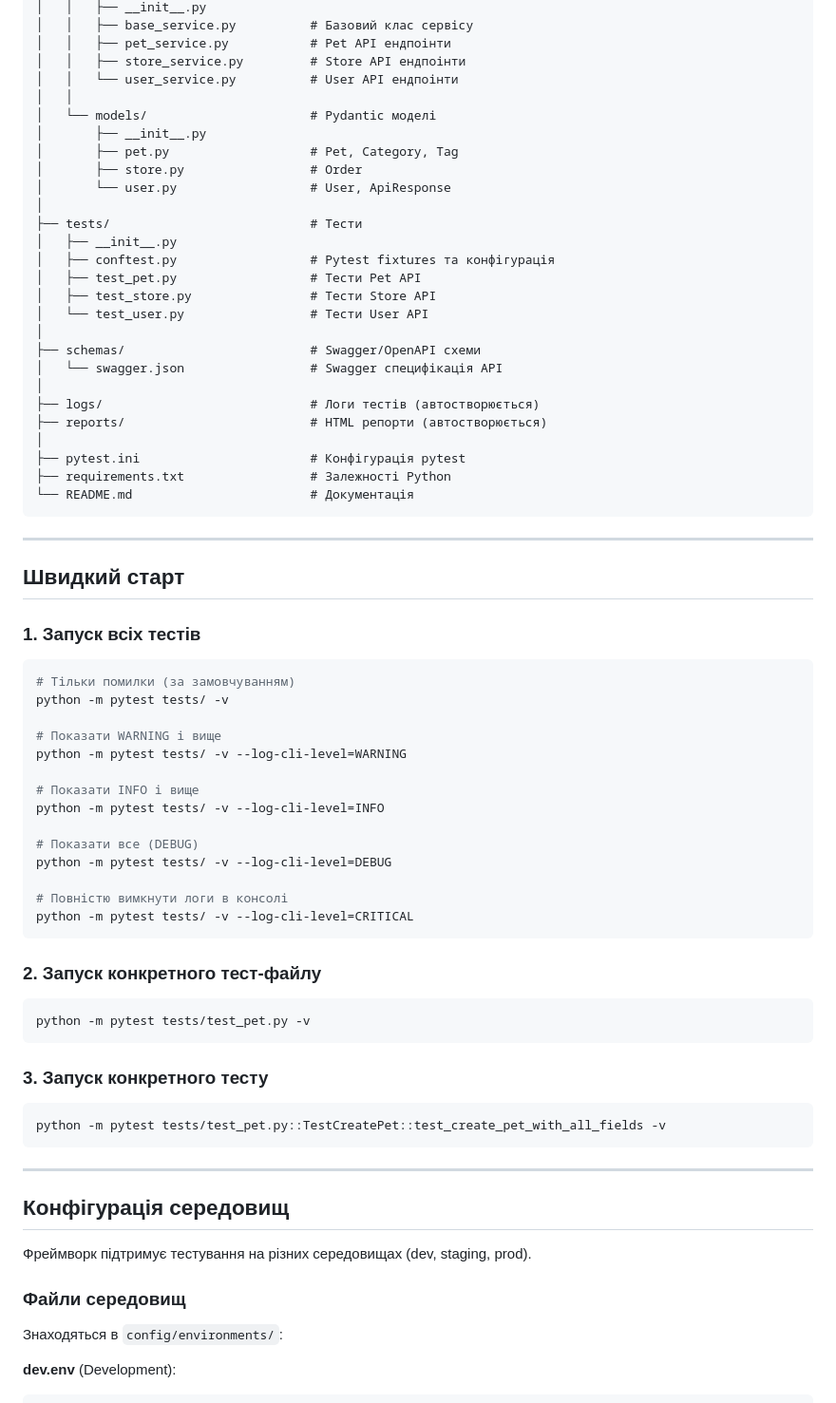
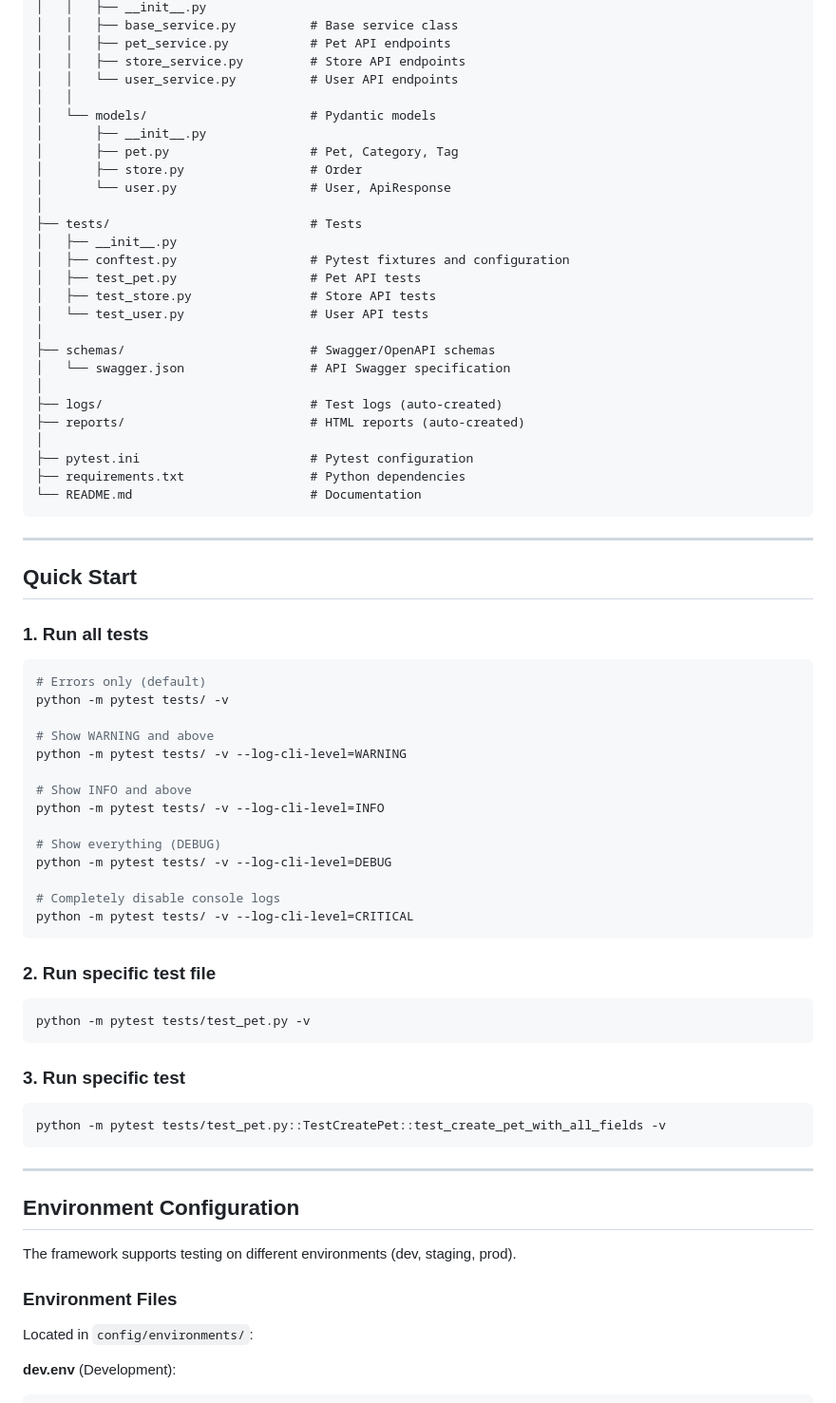
Before and after one commit to AZANIR/pytest_api_petswagger, a Markdown page: README.md, the part around one of its changes. Shown at 95% size. Rendered like a GitHub page.

````diff
--- a/README.md
+++ b/README.md
@@ -92,63 +92,63 @@ pytest_api/
 │   │   ├── __init__.py
-│   │   ├── base_service.py          # Базовий клас сервісу
-│   │   ├── pet_service.py           # Pet API ендпоінти
-│   │   ├── store_service.py         # Store API ендпоінти
-│   │   └── user_service.py          # User API ендпоінти
+│   │   ├── base_service.py          # Base service class
+│   │   ├── pet_service.py           # Pet API endpoints
+│   │   ├── store_service.py         # Store API endpoints
+│   │   └── user_service.py          # User API endpoints
 │   │
-│   └── models/                      # Pydantic моделі
+│   └── models/                      # Pydantic models
 │       ├── __init__.py
 │       ├── pet.py                   # Pet, Category, Tag
 │       ├── store.py                 # Order
 │       └── user.py                  # User, ApiResponse
 │
-├── tests/                           # Тести
+├── tests/                           # Tests
 │   ├── __init__.py
-│   ├── conftest.py                  # Pytest fixtures та конфігурація
-│   ├── test_pet.py                  # Тести Pet API
-│   ├── test_store.py                # Тести Store API
-│   └── test_user.py                 # Тести User API
+│   ├── conftest.py                  # Pytest fixtures and configuration
+│   ├── test_pet.py                  # Pet API tests
+│   ├── test_store.py                # Store API tests
+│   └── test_user.py                 # User API tests
 │
-├── schemas/                         # Swagger/OpenAPI схеми
-│   └── swagger.json                 # Swagger специфікація API
+├── schemas/                         # Swagger/OpenAPI schemas
+│   └── swagger.json                 # API Swagger specification
 │
-├── logs/                            # Логи тестів (автостворюється)
-├── reports/                         # HTML репорти (автостворюється)
+├── logs/                            # Test logs (auto-created)
+├── reports/                         # HTML reports (auto-created)
 │
-├── pytest.ini                       # Конфігурація pytest
-├── requirements.txt                 # Залежності Python
-└── README.md                        # Документація
+├── pytest.ini                       # Pytest configuration
+├── requirements.txt                 # Python dependencies
+└── README.md                        # Documentation
 ```
 
 ---
 
-## Швидкий старт
+## Quick Start
 
-### 1. Запуск всіх тестів
+### 1. Run all tests
 
 ```bash
-# Тільки помилки (за замовчуванням)
+# Errors only (default)
 python -m pytest tests/ -v
 
-# Показати WARNING і вище
+# Show WARNING and above
 python -m pytest tests/ -v --log-cli-level=WARNING
 
-# Показати INFO і вище
+# Show INFO and above
 python -m pytest tests/ -v --log-cli-level=INFO
 
-# Показати все (DEBUG)
+# Show everything (DEBUG)
 python -m pytest tests/ -v --log-cli-level=DEBUG
 
-# Повністю вимкнути логи в консолі
+# Completely disable console logs
 python -m pytest tests/ -v --log-cli-level=CRITICAL
 ```
 
-### 2. Запуск конкретного тест-файлу
+### 2. Run specific test file
 
 ```bash
 python -m pytest tests/test_pet.py -v
 ```
 
-### 3. Запуск конкретного тесту
+### 3. Run specific test
 
 ```bash
 python -m pytest tests/test_pet.py::TestCreatePet::test_create_pet_with_all_fields -v
@@ -156,13 +156,13 @@ python -m pytest tests/test_pet.py::TestCreatePet::test_create_pet_with_all_fiel
 
 ---
 
-## Конфігурація середовищ
+## Environment Configuration
 
-Фреймворк підтримує тестування на різних середовищах (dev, staging, prod).
+The framework supports testing on different environments (dev, staging, prod).
 
-### Файли середовищ
+### Environment Files
 
-Знаходяться в `config/environments/`:
+Located in `config/environments/`:
 
 **dev.env** (Development):
 ```env
````
Also changed, not shown: other parts of README.md (+107 -107 lines).
